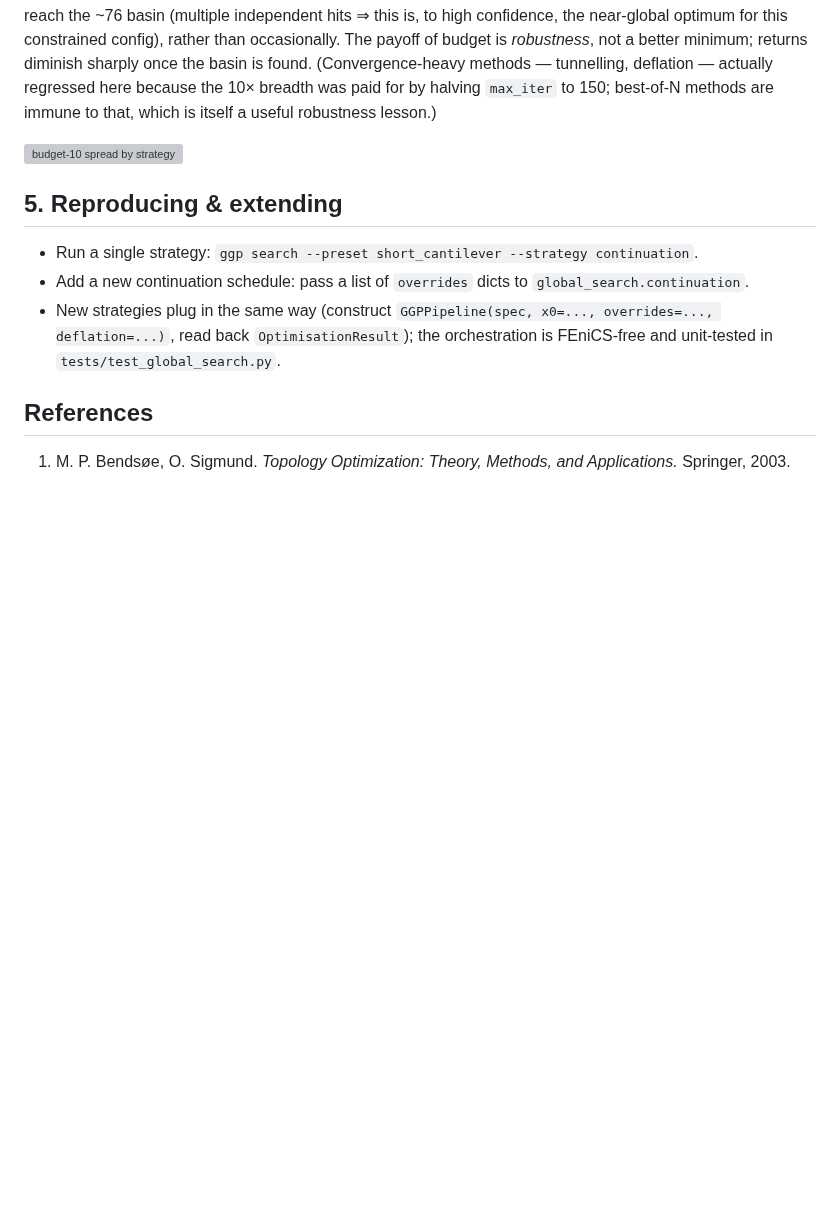
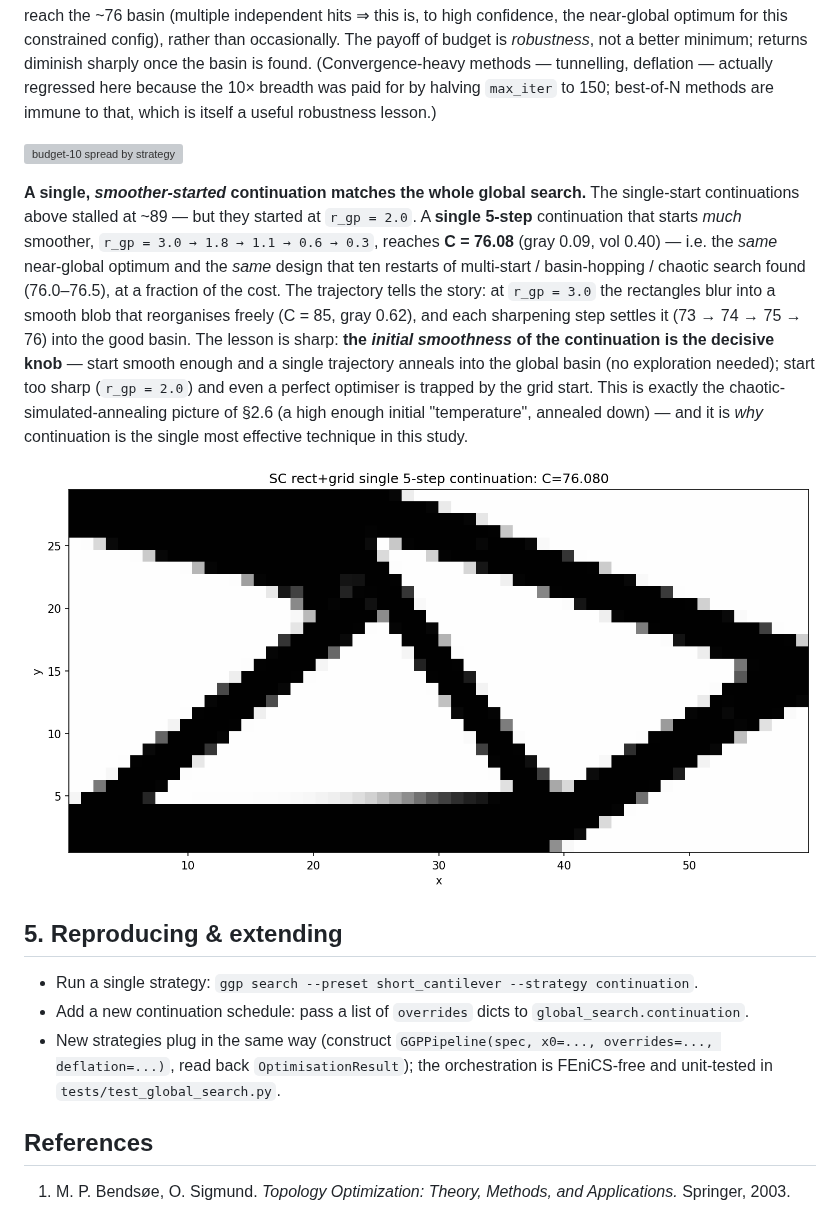
Before and after one commit to SimoneConiglio/generalized_geometry_projection, a Markdown page: docs/local_minima_review.md, the part around the change. Drawn GitHub-style; pictures changed too: docs/_static/sc2d_grid_cont5.png (added); blank space fills up the shorter version; grey boxes are pictures that could not be loaded.

Commit message:
A single smoother-started 5-step continuation matches the whole global search
On the rect+grid+min-length config a single 5-step continuation that starts much
smoother (r_gp 3.0 -> 1.8 -> 1.1 -> 0.6 -> 0.3) reaches C=76.08 (gray 0.09, vol 0.40)
-- the same near-global optimum and design that 10 restarts of multi-start /
basin-hopping / chaotic search found (76.0-76.5), at a fraction of the cost. The
earlier single continuations stalled at ~89 only because they started at r_gp=2.0,
not smooth enough to escape the grid basin. The initial smoothness of the
continuation is the decisive knob (the chaotic-simulated-annealing picture of 2.6).
Add to section 4.5 with the design figure.

Co-Authored-By: Claude Opus 4.8 <noreply@anthropic.com>
Claude-Session: https://claude.ai/code/session_0139M2jyPc6cJGW33xV6te9t

```diff
--- a/docs/local_minima_review.md
+++ b/docs/local_minima_review.md
@@ -420,6 +420,23 @@ are immune to that, which is itself a useful robustness lesson.)
 
 ![budget-10 spread by strategy](_static/sc2d_grid_budget10_spread.png)
 
+**A single, *smoother-started* continuation matches the whole global search.** The
+single-start continuations above stalled at ~89 — but they started at `r_gp = 2.0`. A
+**single 5-step** continuation that starts *much* smoother, `r_gp = 3.0 → 1.8 → 1.1 →
+0.6 → 0.3`, reaches **C = 76.08** (gray 0.09, vol 0.40) — i.e. the *same* near-global
+optimum and the *same* design that ten restarts of multi-start / basin-hopping / chaotic
+search found (76.0–76.5), at a fraction of the cost. The trajectory tells the story: at
+`r_gp = 3.0` the rectangles blur into a smooth blob that reorganises freely (C = 85,
+gray 0.62), and each sharpening step settles it (73 → 74 → 75 → 76) into the good basin.
+The lesson is sharp: **the *initial smoothness* of the continuation is the decisive knob** —
+start smooth enough and a single trajectory anneals into the global basin (no exploration
+needed); start too sharp (`r_gp = 2.0`) and even a perfect optimiser is trapped by the
+grid start. This is exactly the chaotic-simulated-annealing picture of §2.6 (a high enough
+initial "temperature", annealed down) — and it is *why* continuation is the single most
+effective technique in this study.
+
+![single 5-step continuation, C = 76.08](_static/sc2d_grid_cont5.png)
+
 ## 5. Reproducing & extending
 
 * Run a single strategy: `ggp search --preset short_cantilever --strategy continuation`.
```
